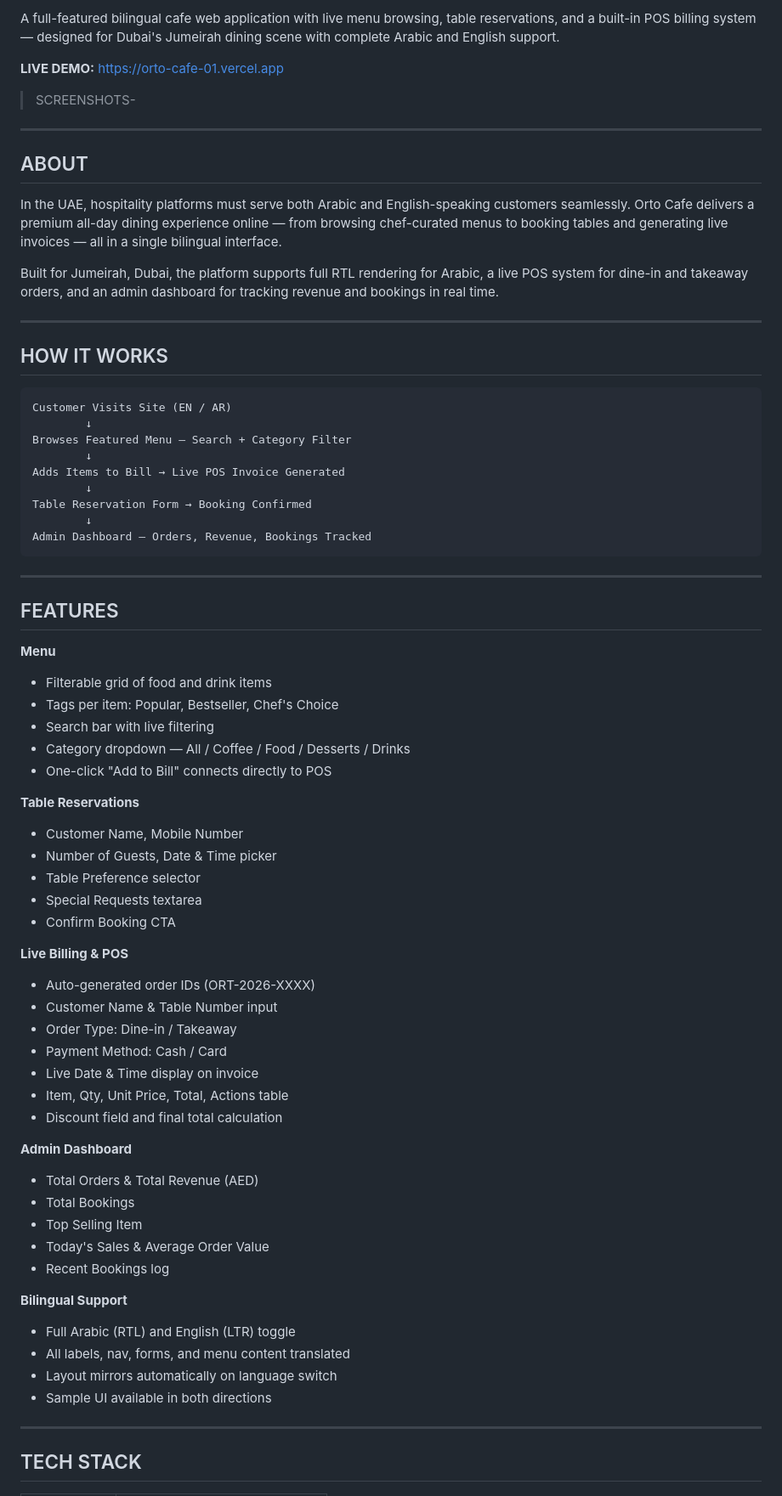
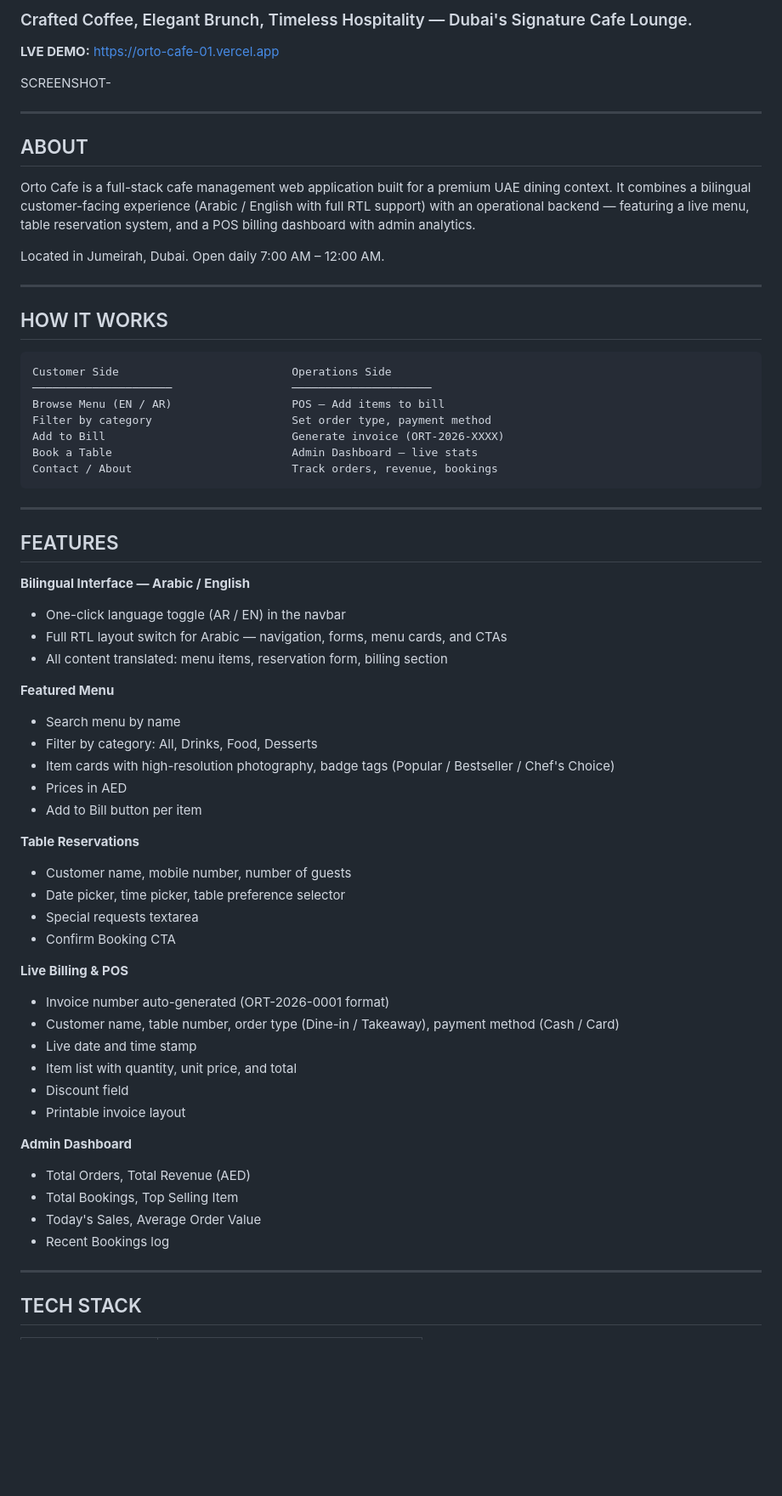
Before and after one commit to SHAHINA-02/ORTO-CAFE, a Markdown page: README.md, the part around one of its changes. Shown at 85% size. Rendered like a GitHub page; blank space fills up the shorter version.

Commit message:
Revise README for ORTO CAFE project details

````diff
--- a/README.md
+++ b/README.md
@@ -9,71 +9,67 @@
 
-A full-featured bilingual cafe web application with live menu browsing, table reservations, and a built-in POS billing system — designed for Dubai's Jumeirah dining scene with complete Arabic and English support.
+### Crafted Coffee, Elegant Brunch, Timeless Hospitality — Dubai's Signature Cafe Lounge.
 
-**LIVE DEMO:** https://orto-cafe-01.vercel.app
->SCREENSHOTS-
+**LVE DEMO:** https://orto-cafe-01.vercel.app
+
+SCREENSHOT-
+
 ---
 
 ## ABOUT
 
-In the UAE, hospitality platforms must serve both Arabic and English-speaking customers seamlessly. Orto Cafe delivers a premium all-day dining experience online — from browsing chef-curated menus to booking tables and generating live invoices — all in a single bilingual interface.
+Orto Cafe is a full-stack cafe management web application built for a premium UAE dining context. It combines a bilingual customer-facing experience (Arabic / English with full RTL support) with an operational backend — featuring a live menu, table reservation system, and a POS billing dashboard with admin analytics.
 
-Built for Jumeirah, Dubai, the platform supports full RTL rendering for Arabic, a live POS system for dine-in and takeaway orders, and an admin dashboard for tracking revenue and bookings in real time.
+Located in Jumeirah, Dubai. Open daily 7:00 AM – 12:00 AM.
 
 ---
 
 ## HOW IT WORKS
 
 ```
-Customer Visits Site (EN / AR)
-        ↓
-Browses Featured Menu — Search + Category Filter
-        ↓
-Adds Items to Bill → Live POS Invoice Generated
-        ↓
-Table Reservation Form → Booking Confirmed
-        ↓
-Admin Dashboard — Orders, Revenue, Bookings Tracked
+Customer Side                          Operations Side
+─────────────────────                  ─────────────────────
+Browse Menu (EN / AR)                  POS — Add items to bill
+Filter by category                     Set order type, payment method
+Add to Bill                            Generate invoice (ORT-2026-XXXX)
+Book a Table                           Admin Dashboard — live stats
+Contact / About                        Track orders, revenue, bookings
 ```
 
 ---
 
 ## FEATURES
 
-**Menu**
-- Filterable grid of food and drink items
-- Tags per item: Popular, Bestseller, Chef's Choice
-- Search bar with live filtering
-- Category dropdown — All / Coffee / Food / Desserts / Drinks
-- One-click "Add to Bill" connects directly to POS
+**Bilingual Interface — Arabic / English**
+- One-click language toggle (AR / EN) in the navbar
+- Full RTL layout switch for Arabic — navigation, forms, menu cards, and CTAs
+- All content translated: menu items, reservation form, billing section
+
+**Featured Menu**
+- Search menu by name
+- Filter by category: All, Drinks, Food, Desserts
+- Item cards with high-resolution photography, badge tags (Popular / Bestseller / Chef's Choice)
+- Prices in AED
+- Add to Bill button per item
 
 **Table Reservations**
-- Customer Name, Mobile Number
-- Number of Guests, Date & Time picker
-- Table Preference selector
-- Special Requests textarea
+- Customer name, mobile number, number of guests
+- Date picker, time picker, table preference selector
+- Special requests textarea
 - Confirm Booking CTA
 
 **Live Billing & POS**
-- Auto-generated order IDs (ORT-2026-XXXX)
-- Customer Name & Table Number input
-- Order Type: Dine-in / Takeaway
-- Payment Method: Cash / Card
-- Live Date & Time display on invoice
-- Item, Qty, Unit Price, Total, Actions table
-- Discount field and final total calculation
+- Invoice number auto-generated (ORT-2026-0001 format)
+- Customer name, table number, order type (Dine-in / Takeaway), payment method (Cash / Card)
+- Live date and time stamp
+- Item list with quantity, unit price, and total
+- Discount field
+- Printable invoice layout
 
 **Admin Dashboard**
-- Total Orders & Total Revenue (AED)
-- Total Bookings
-- Top Selling Item
-- Today's Sales & Average Order Value
+- Total Orders, Total Revenue (AED)
+- Total Bookings, Top Selling Item
+- Today's Sales, Average Order Value
 - Recent Bookings log
-
-**Bilingual Support**
-- Full Arabic (RTL) and English (LTR) toggle
-- All labels, nav, forms, and menu content translated
-- Layout mirrors automatically on language switch
-- Sample UI available in both directions
 
 ---
 
````
Also changed, not shown: other parts of README.md (+22 -78 lines).
